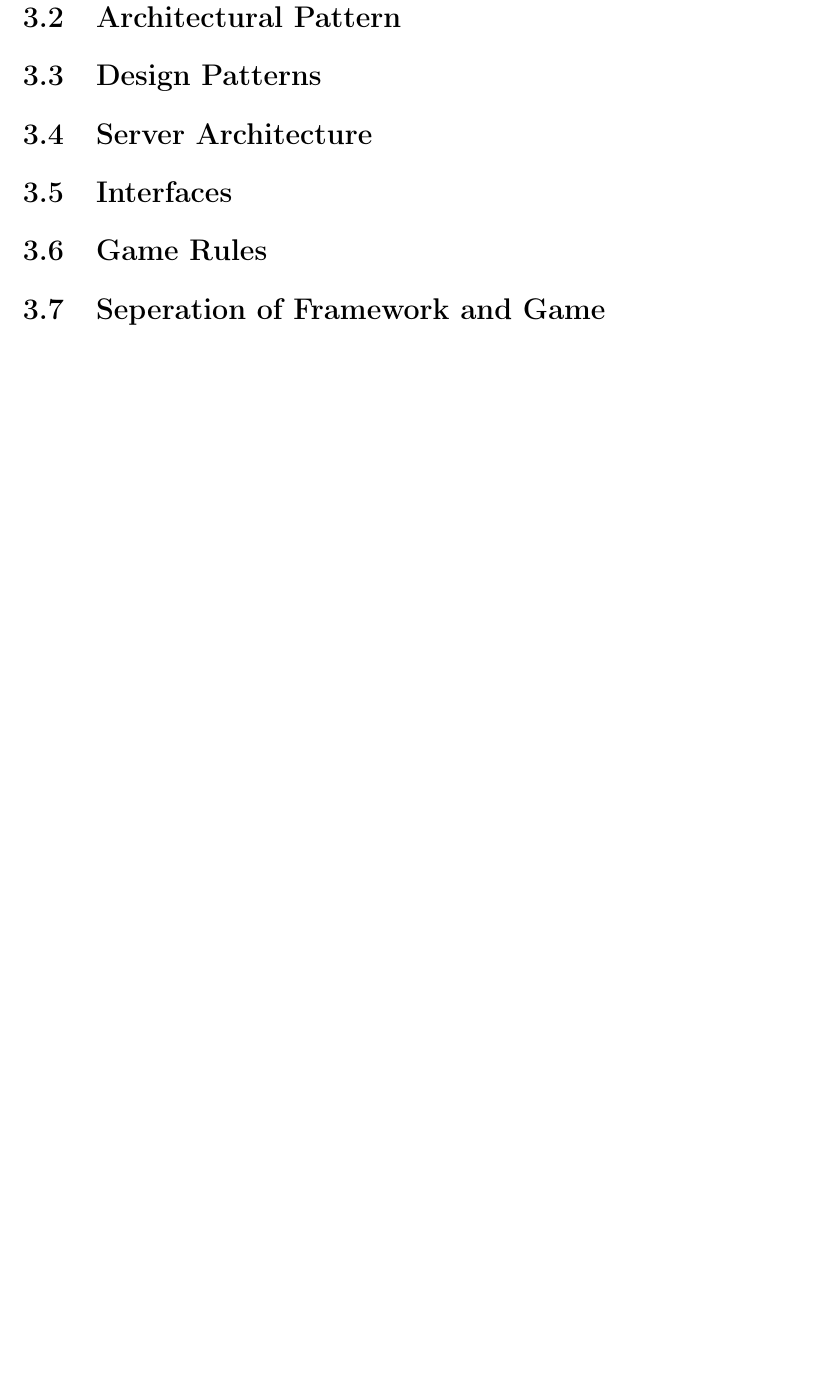
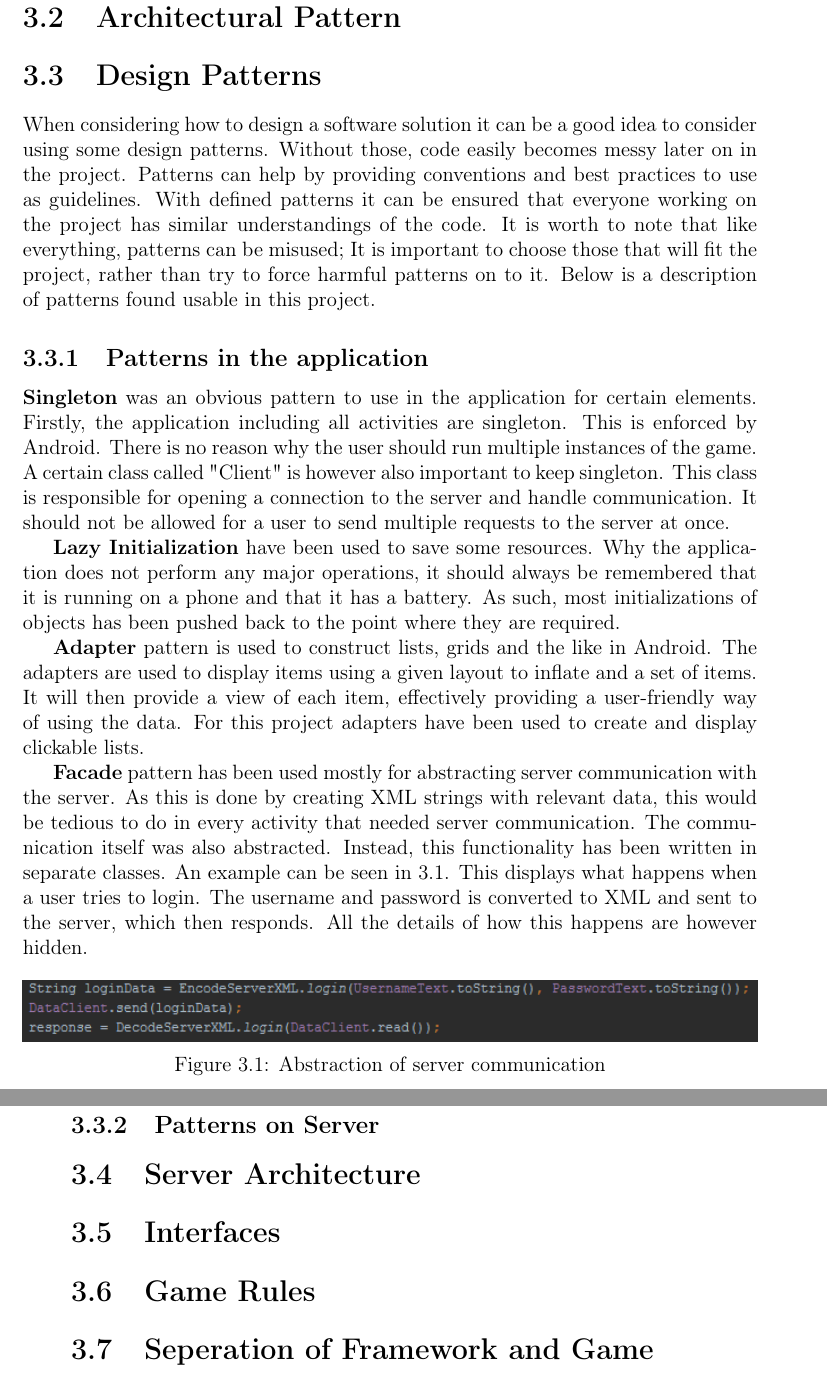
Before and after one commit to cnduru/sw7, a LaTeX book (report/main.tex, which reads report/indhold/design/designpatterns.tex): part of page 6 of 10 before the commit and two parts of pages 6 and 7 of 11 after it, the two joined at a grey line, cut so that both start at the same text, the shorter picture padded with empty space. Compiled offline with pdfLaTeX.

Commit message:
Introduction to patterns + clientside patterns

```diff
--- a/report/indhold/design/designpatterns.tex
+++ b/report/indhold/design/designpatterns.tex
@@ -1,5 +1,25 @@
 \section{Design Patterns}
-%Describe why design patterns may or may not be a good idea.
+When considering how to design a software solution it can be a good idea to consider using some design patterns. Without those, code easily becomes messy later on in the project. Patterns can help by providing conventions and best practices to use as guidelines. With defined patterns it can be ensured that everyone working on the project has similar understandings of the code. It is worth to note that like everything, patterns can be misused; It is important to choose those that will fit the project, rather than try to force harmful patterns on to it. Below is a description of patterns found usable in this project.
+
+\subsection{Patterns in the application}
+
+\textbf{Singleton} was an obvious pattern to use in the application for certain elements. Firstly, the application including all activities are singleton. This is enforced by Android. There is no reason why the user should run multiple instances of the game. A certain class called "Client" is however also important to keep singleton. This class is responsible for opening a connection to the server and handle communication. It should not be allowed for a user to send multiple requests to the server at once.
+
+\textbf{Lazy Initialization} have been used to save some resources. Why the application does not perform any major operations, it should always be remembered that it is running on a phone and that it has a battery. As such, most initializations of objects has been pushed back to the point where they are required.
+
+\textbf{Adapter} pattern is used to construct lists, grids and the like in Android. The adapters are used to display items using a given layout to inflate and a set of items. It will then provide a view of each item, effectively providing a user-friendly way of using the data. For this project adapters have been used to create and display clickable lists.
+
+\textbf{Facade} pattern has been used mostly for abstracting server communication with the server. As this is done by creating XML strings with relevant data, this would be tedious to do in every activity that needed server communication. The communication itself was also abstracted. Instead, this functionality has been written in separate classes. An example can be seen in \ref{fig:facadepattern}. This displays what happens when a user tries to login. The username and password is converted to XML and sent to the server, which then responds. All the details of how this happens are however hidden.
+
+\begin{figure}[H]
+\centering
+\includegraphics[width=\textwidth]{billeder/facadepattern.png}
+\caption{Abstraction of server communication}
+\label{fig:facadepattern}
+\end{figure}
+
+\subsection{Patterns on Server}
+% If you are about to write about thread pool, we are not using a thread pool. We just make a thread for each game.
 
 % for pattern in project:
 	%Describe each pattern we use:
```
Also changed, not shown: report/billeder/coverage.jpg (deleted), report/billeder/facadepattern.png (added).
